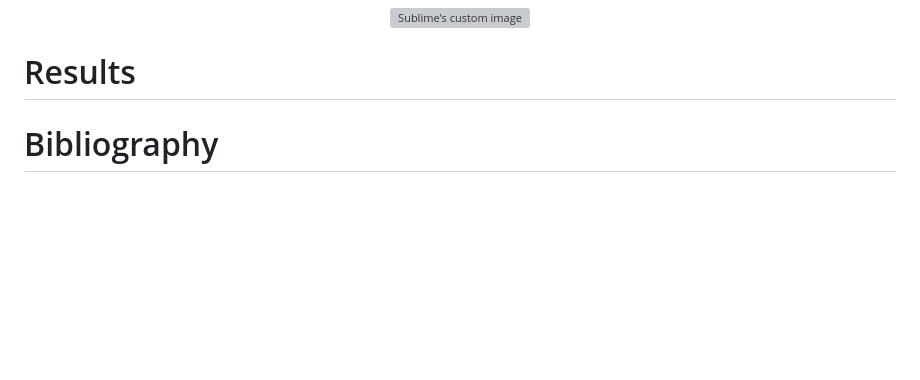
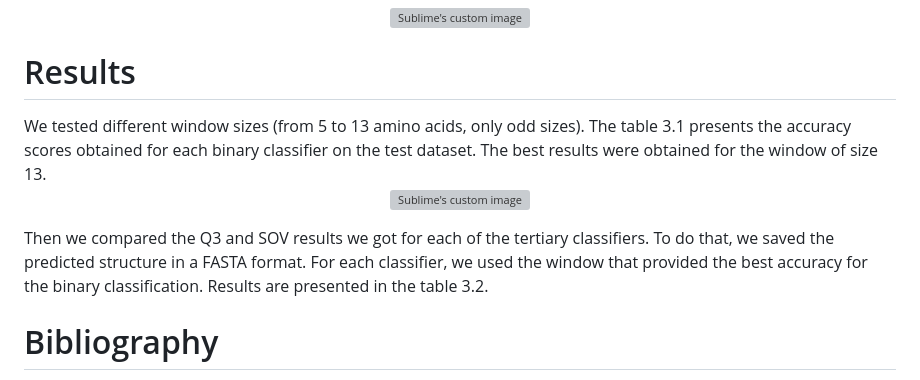
Before and after one commit to julimer228/ProteinSecondaryStructurePrediction, a Markdown page: README.md, the part around the change. GitHub-like rendering; blank space fills up the shorter version; grey boxes are pictures that could not be loaded.

```diff
--- a/README.md
+++ b/README.md
@@ -53,6 +53,13 @@ The binary classifiers were used to create the different tertiary classifiers. W
 </p>
 
 <h1>Results</h1>
+We tested different window sizes (from 5 to 13 amino acids, only odd sizes). The table 3.1 presents the accuracy scores obtained for each binary classifier on the test dataset. The best results were obtained for the window of size 13.
+
+<p align="center">
+  <img  width="300" src="https://github.com/julimer228/ProteinSecondaryStructurePrediction/assets/56163818/a200ac25-8c38-44a8-bce5-abbf81bb5370" alt="Sublime's custom image"/>
+</p>
+
+Then we compared the Q3 and SOV results we got for each of the tertiary classifiers. To do that, we saved the predicted structure in a FASTA format. For each classifier, we used the window that provided the best accuracy for the binary classification. Results are presented in the table 3.2.
 
 <h1>Bibliography</h1>
 [1] Mayuri Patel and Hitesh Shah. ‘Protein Secondary Structure Prediction Using Support Vector Machines (SVMs)’. In: 2013 International Conference on Machine Intelligence and Research Advancement. 2013, pp. 594–598. doi: 10.1109/ICMIRA.2013.124.
```
